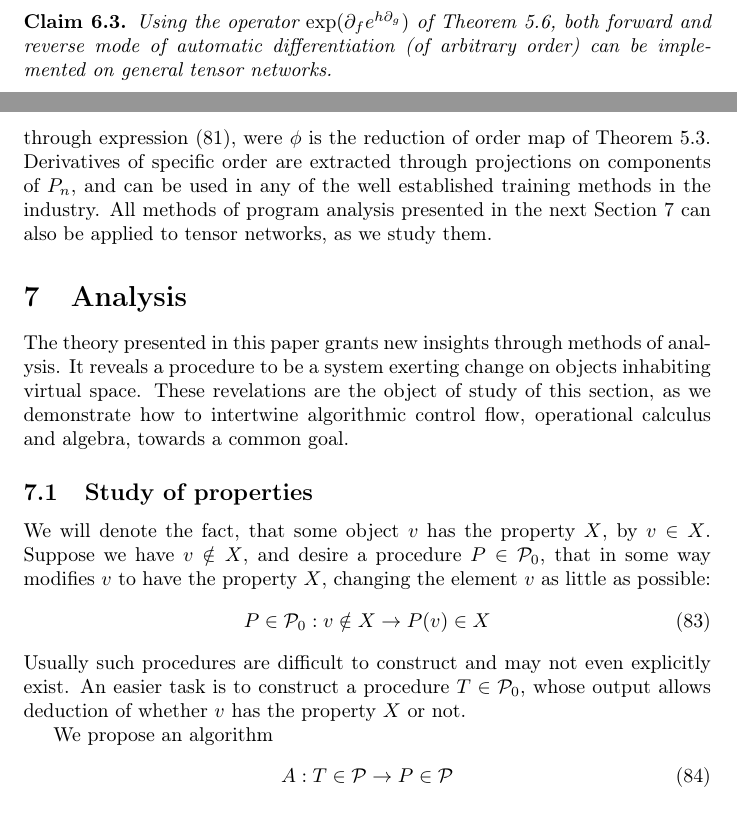
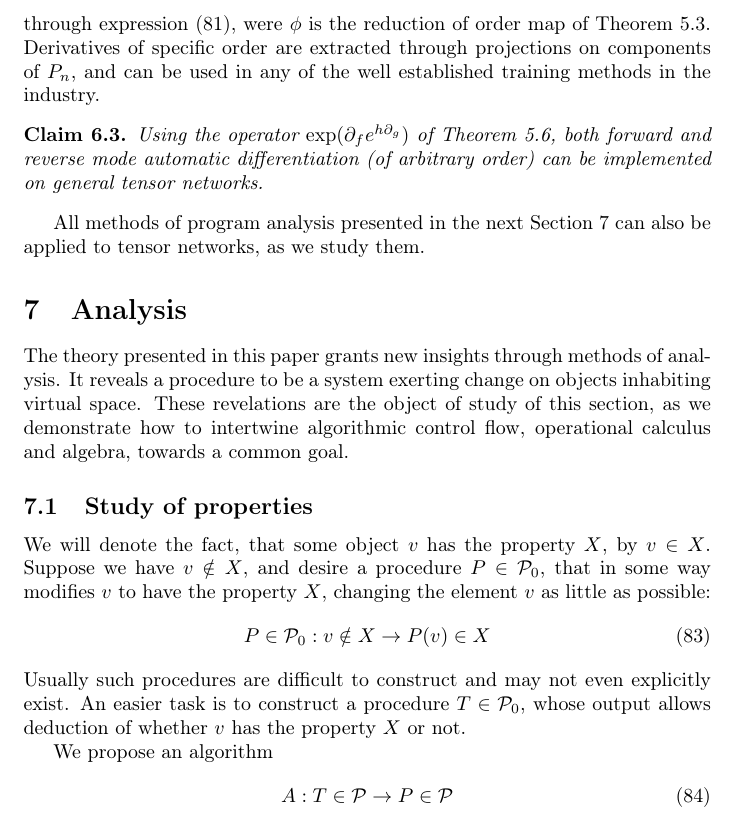
Before and after one commit to ZigaSajovic/dCpp, a LaTeX paper (Operational calculus and algebra of Algorithms.tex): two parts of pages 24 and 25 of 31 before the commit and part of page 25 of 31 after it, the two joined at a grey line, cut so that both start at the same text. Compiled offline with pdfLaTeX.

Commit message:
moved Claim 6.3

```diff
--- a/Operational calculus and algebra of Algorithms.tex
+++ b/Operational calculus and algebra of Algorithms.tex
@@ -1159,10 +1159,6 @@ $$\tilde{P}=L_{n+1}$$
 Using the operator $e^ \D_1$ in the transformation of Theorem \ref{izr:transToTensorNet}, we arrive at a transformation from a program to a common neural network.
 \end{corollary}
 
-\begin{trditev}
-Using the operator $\exp(\D_fe^{h\D_g})$ of Theorem \ref{izr:kompo}, both forward and reverse mode of automatic differentiation (of arbitrary order) can be implemented on general tensor networks.
-\end{trditev}
-
 \begin{opomba}
 Generalizations of recurrent neural networks \cite{RecurrentNet} and highway neural networks \cite{HighwayNet}, and features such as long short term memory \cite{LSTM}, are easily generated by this model, as they are all elements of the differential programming space $\dP$.
 \end{opomba}
@@ -1187,7 +1183,13 @@ Thus the $n$-differentiable $k$-th derivatives can be extracted by
 \begin{equation}
 ^{n}L_{i+1}^{k\prime}=\phi^k\circ e^\D_{n+k}(L_{i+1})
 \end{equation}
-through expression \eqref{eq:tenNetKthDer}, were $\phi$ is the reduction of order map of Theorem \ref{izr:reductionMap}. Derivatives of specific order are extracted through projections on components of $P_n$, and can be used in any of the well established training methods in the industry. All methods of program analysis presented in the next Section \ref{sec:Analysis} can also be applied to tensor networks, as we study them.
+through expression \eqref{eq:tenNetKthDer}, were $\phi$ is the reduction of order map of Theorem \ref{izr:reductionMap}. Derivatives of specific order are extracted through projections on components of $P_n$, and can be used in any of the well established training methods in the industry.
+
+\begin{trditev}
+Using the operator $\exp(\D_fe^{h\D_g})$ of Theorem \ref{izr:kompo}, both forward and reverse mode automatic differentiation (of arbitrary order) can be implemented on general tensor networks.
+\end{trditev}
+
+All methods of program analysis presented in the next Section \ref{sec:Analysis} can also be applied to tensor networks, as we study them.
 
 \section{Analysis}\label{sec:Analysis}
 
```
